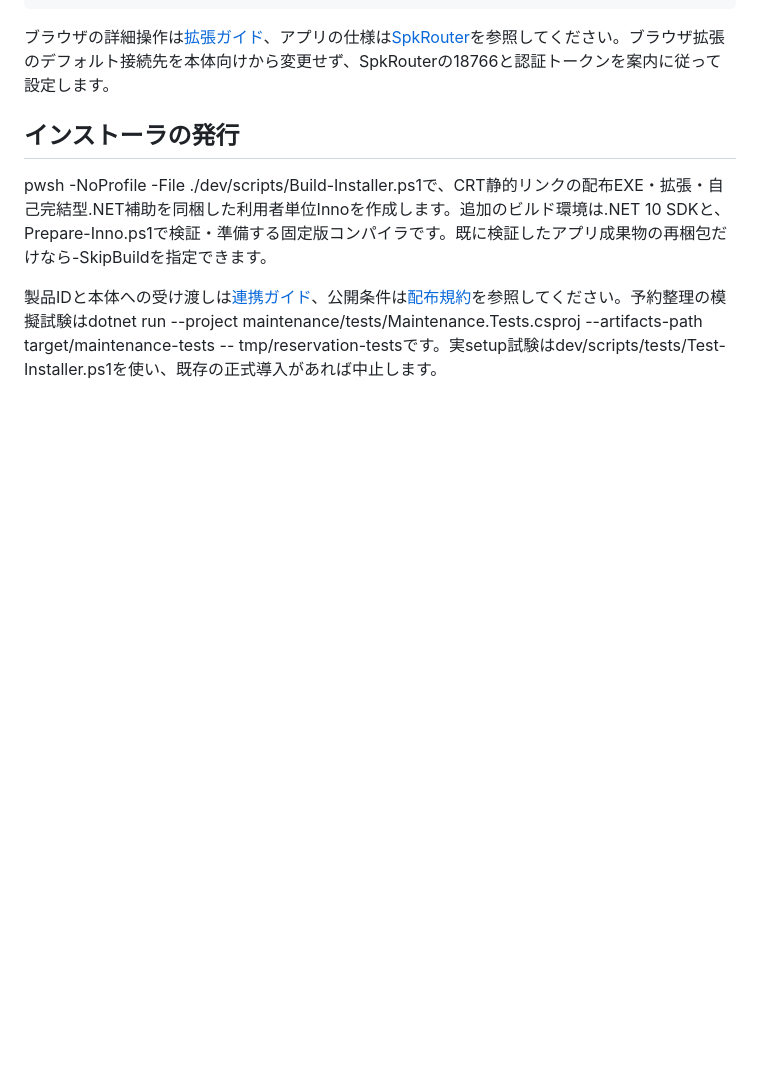
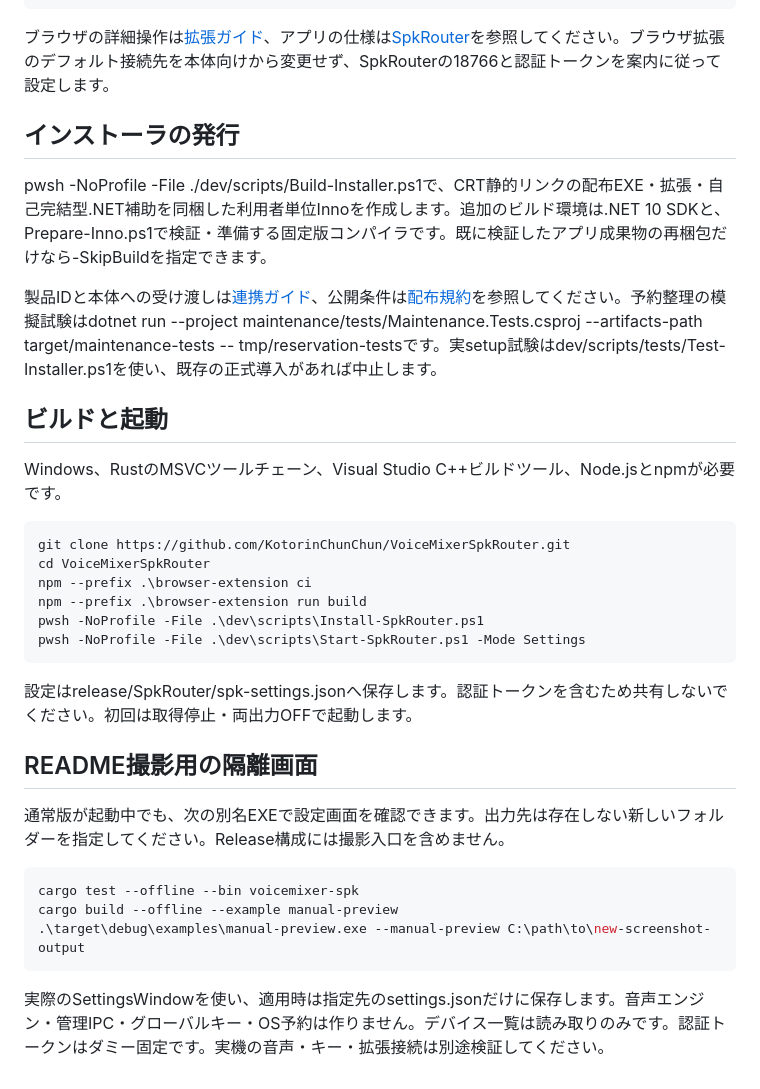
Before and after one commit to KotorinChunChun/VoiceMixerSpkRouter, a Markdown page: docs/DEVELOPERS_GUIDE.md, the part around the change. Rendered like a GitHub page; blank space fills up the shorter version.

````diff
--- a/docs/DEVELOPERS_GUIDE.md
+++ b/docs/DEVELOPERS_GUIDE.md
@@ -26,3 +26,31 @@ pwsh -NoProfile -File .\dev\scripts\tests\Test-SpkRouterLifecycle.ps1 -Executabl
 pwsh -NoProfile -File ./dev/scripts/Build-Installer.ps1で、CRT静的リンクの配布EXE・拡張・自己完結型.NET補助を同梱した利用者単位Innoを作成します。追加のビルド環境は.NET 10 SDKと、Prepare-Inno.ps1で検証・準備する固定版コンパイラです。既に検証したアプリ成果物の再梱包だけなら-SkipBuildを指定できます。
 
 製品IDと本体への受け渡しは[連携ガイド](kotorintoys-integration.md)、公開条件は[配布規約](../dev/RELEASE_RULE.md)を参照してください。予約整理の模擬試験はdotnet run --project maintenance/tests/Maintenance.Tests.csproj --artifacts-path target/maintenance-tests -- tmp/reservation-testsです。実setup試験はdev/scripts/tests/Test-Installer.ps1を使い、既存の正式導入があれば中止します。
+
+## ビルドと起動
+
+Windows、RustのMSVCツールチェーン、Visual Studio C++ビルドツール、Node.jsとnpmが必要です。
+
+```powershell
+git clone https://github.com/KotorinChunChun/VoiceMixerSpkRouter.git
+cd VoiceMixerSpkRouter
+npm --prefix .\browser-extension ci
+npm --prefix .\browser-extension run build
+pwsh -NoProfile -File .\dev\scripts\Install-SpkRouter.ps1
+pwsh -NoProfile -File .\dev\scripts\Start-SpkRouter.ps1 -Mode Settings
+```
+
+設定はrelease/SpkRouter/spk-settings.jsonへ保存します。認証トークンを含むため共有しないでください。初回は取得停止・両出力OFFで起動します。
+
+
+## README撮影用の隔離画面
+
+通常版が起動中でも、次の別名EXEで設定画面を確認できます。出力先は存在しない新しいフォルダーを指定してください。Release構成には撮影入口を含めません。
+
+```powershell
+cargo test --offline --bin voicemixer-spk
+cargo build --offline --example manual-preview
+.\target\debug\examples\manual-preview.exe --manual-preview C:\path\to\new-screenshot-output
+```
+
+実際のSettingsWindowを使い、適用時は指定先のsettings.jsonだけに保存します。音声エンジン・管理IPC・グローバルキー・OS予約は作りません。デバイス一覧は読み取りのみです。認証トークンはダミー固定です。実機の音声・キー・拡張接続は別途検証してください。
````
Also changed, not shown: README.md (+33 -14 lines), docs/images/readme/01-settings.png (added), docs/images/readme/02-keys.png (added), docs/images/readme/03-invalid-port.png (added), docs/images/readme/04-applied.png (added), docs/images/readme/05-inputs.png (added), 5 other files.
